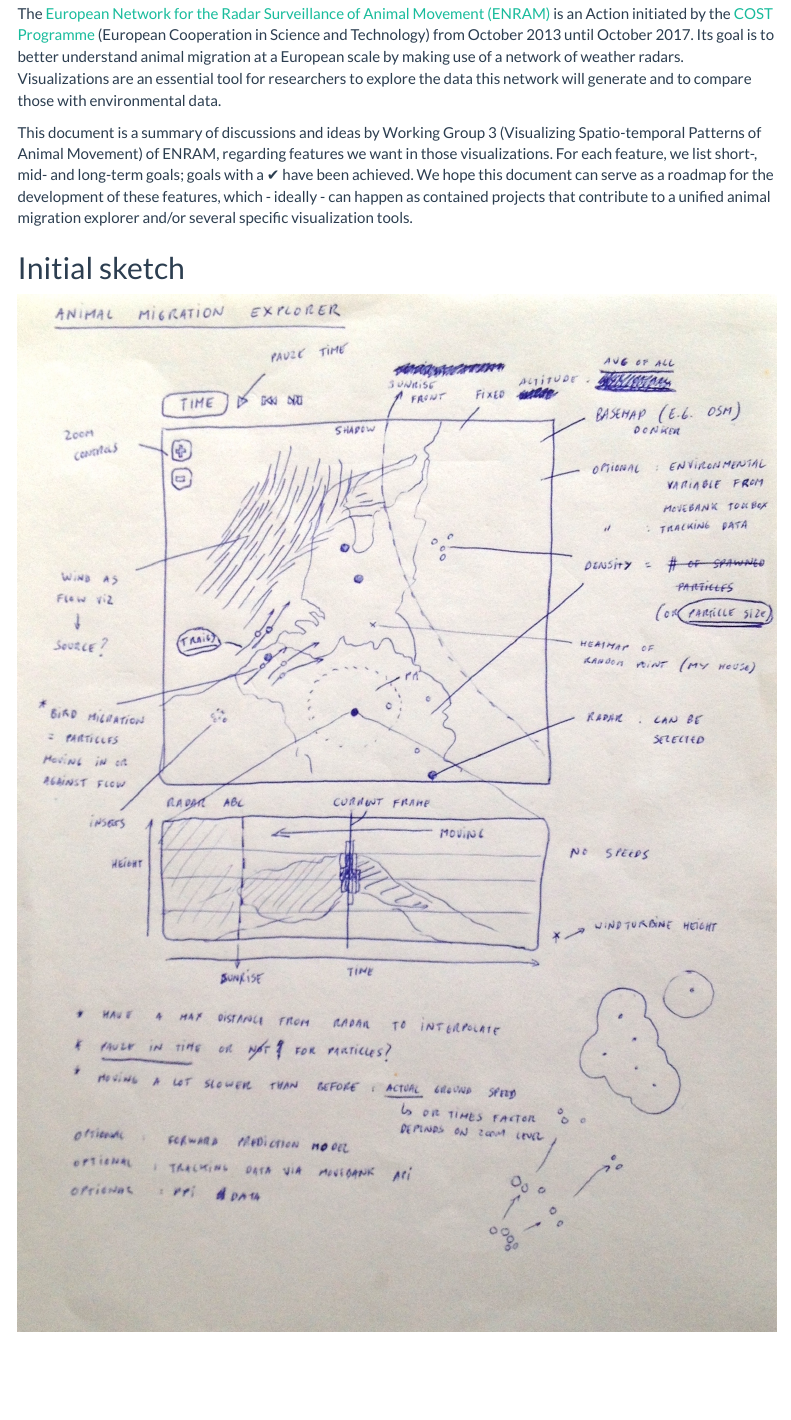
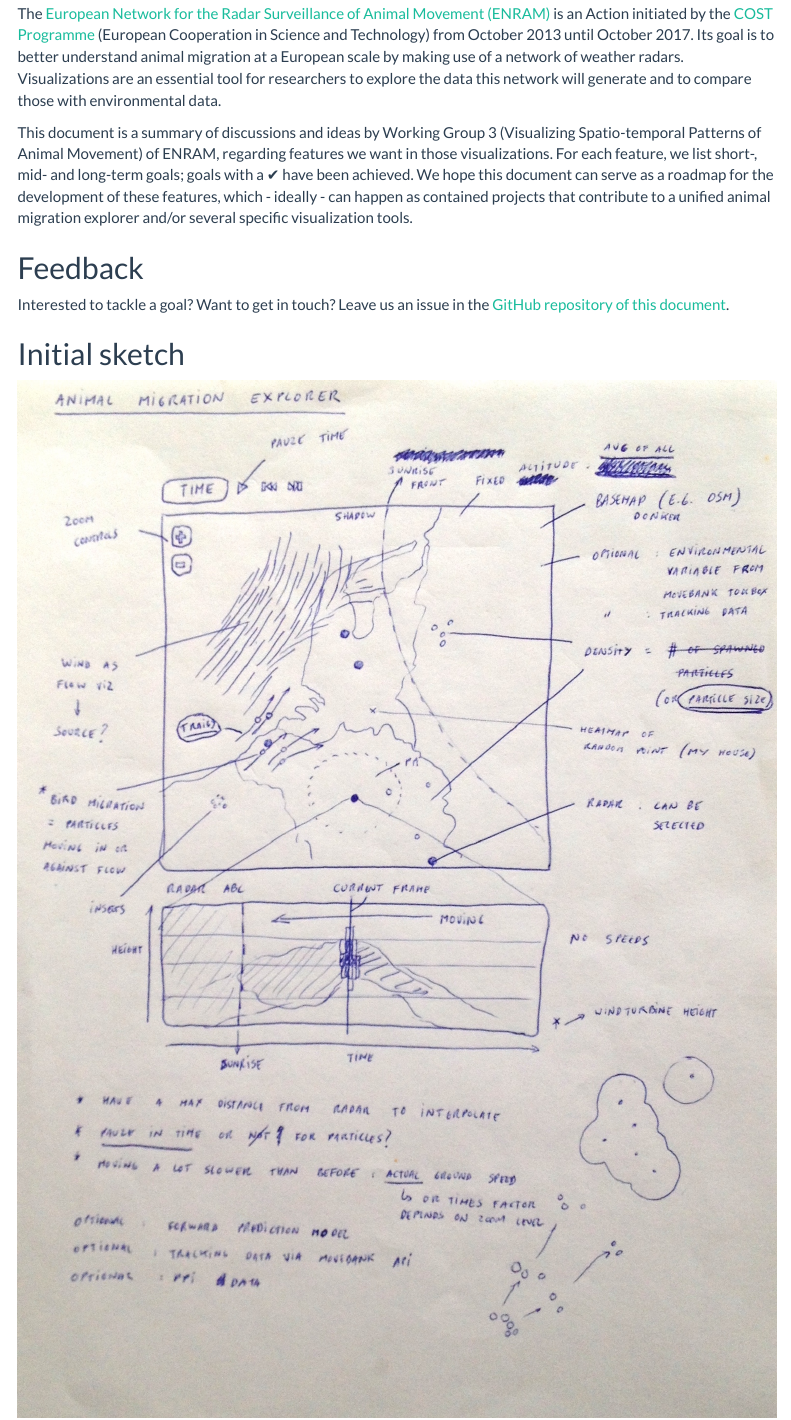
Before and after one commit to Tubbz-alt/visualization-roadmap, an R Markdown document (src/roadmap.Rmd): the page in a window 1100 px wide, from 330 px down. Rendered offline with R 4.5, knitr and Pandoc, with nearby package versions; menus at the side of the page are left out.

Commit message:
Move sketch + add feedback section

```diff
--- a/src/roadmap.Rmd
+++ b/src/roadmap.Rmd
@@ -39,3 +39,6 @@ The [European Network for the Radar Surveillance of Animal Movement (ENRAM)](htt
 
 This document is a summary of discussions and ideas by Working Group 3 (Visualizing Spatio-temporal Patterns of Animal Movement) of ENRAM, regarding features we want in those visualizations. For each feature, we list short-, mid- and long-term goals; goals with a ✔ have been achieved. We hope this document can serve as a roadmap for the development of these features, which - ideally - can happen as contained projects that contribute to a unified animal migration explorer and/or several specific visualization tools.
 
+## Feedback
+
+Interested to tackle a goal? Want to get in touch? Leave us an issue in the [GitHub repository of this document](https://github.com/enram/visualization-roadmap/issues).
```
Also changed, not shown: src/images/sketch.jpg (renamed from src/sketch.jpg), src/roadmap.Rmd (3 more changed lines), 1 other file.
